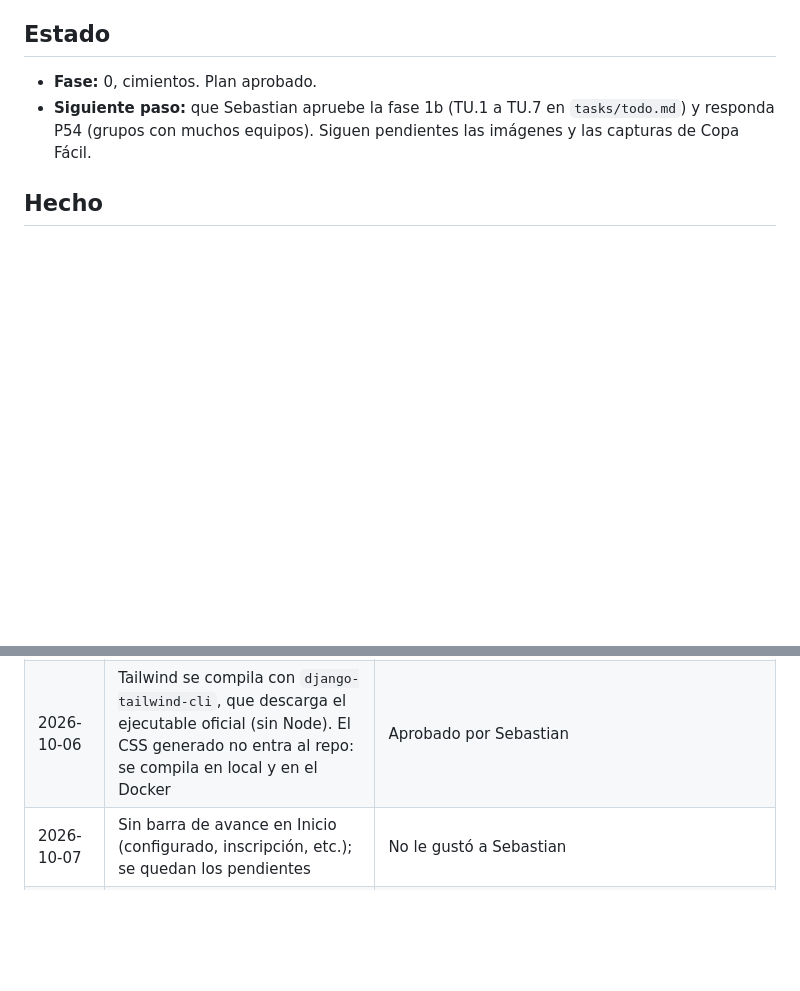
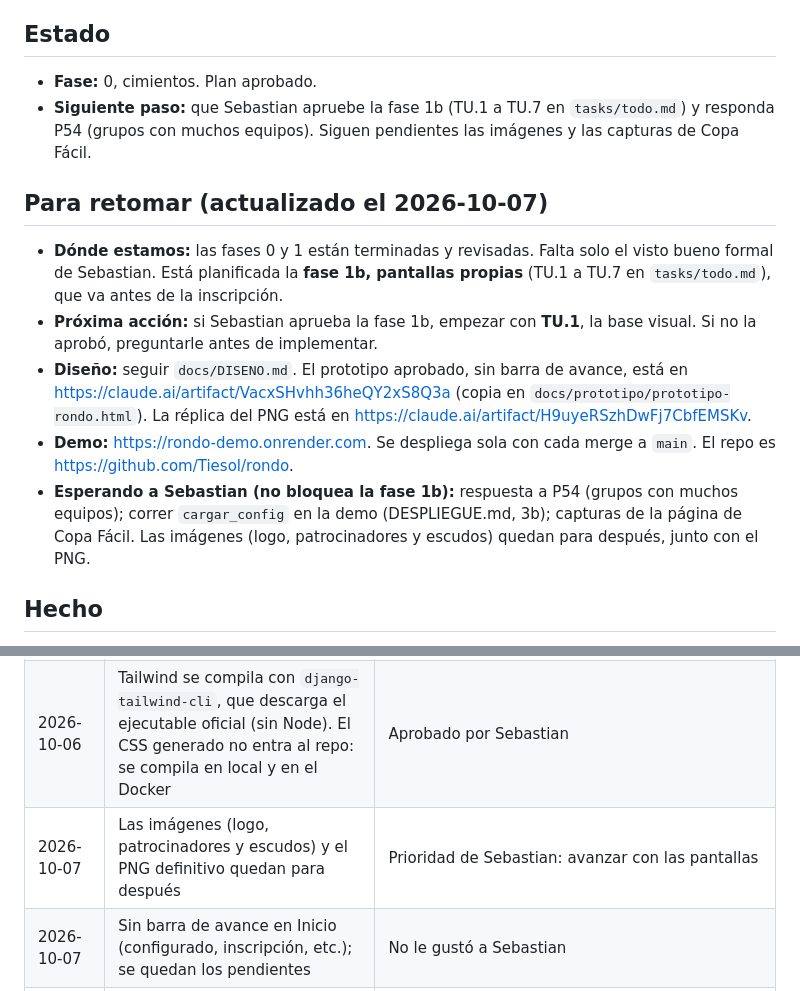
Before and after one commit to Tiesol/rondo, a Markdown page: docs/PROGRESO.md, 2 parts joined by grey strips. Drawn GitHub-style; blank space fills up the shorter version.

Commit message:
PROGRESO: sección para retomar en un chat nuevo; imágenes para después
Co-Authored-By: Claude Opus 5.5 <noreply@anthropic.com>

```diff
--- a/docs/PROGRESO.md
+++ b/docs/PROGRESO.md
@@ -6,6 +6,14 @@ Bitácora para retomar el trabajo si una sesión se corta. Las reglas del negoci
 
 - **Fase:** 0, cimientos. Plan aprobado.
 - **Siguiente paso:** que Sebastian apruebe la fase 1b (TU.1 a TU.7 en `tasks/todo.md`) y responda P54 (grupos con muchos equipos). Siguen pendientes las imágenes y las capturas de Copa Fácil.
+
+## Para retomar (actualizado el 2026-10-07)
+
+- **Dónde estamos:** las fases 0 y 1 están terminadas y revisadas. Falta solo el visto bueno formal de Sebastian. Está planificada la **fase 1b, pantallas propias** (TU.1 a TU.7 en `tasks/todo.md`), que va antes de la inscripción.
+- **Próxima acción:** si Sebastian aprueba la fase 1b, empezar con **TU.1**, la base visual. Si no la aprobó, preguntarle antes de implementar.
+- **Diseño:** seguir `docs/DISENO.md`. El prototipo aprobado, sin barra de avance, está en https://claude.ai/artifact/VacxSHvhh36heQY2xS8Q3a (copia en `docs/prototipo/prototipo-rondo.html`). La réplica del PNG está en https://claude.ai/artifact/H9uyeRSzhDwFj7CbfEMSKv.
+- **Demo:** https://rondo-demo.onrender.com. Se despliega sola con cada merge a `main`. El repo es https://github.com/Tiesol/rondo.
+- **Esperando a Sebastian (no bloquea la fase 1b):** respuesta a P54 (grupos con muchos equipos); correr `cargar_config` en la demo (DESPLIEGUE.md, 3b); capturas de la página de Copa Fácil. Las imágenes (logo, patrocinadores y escudos) quedan para después, junto con el PNG.
 
 ## Hecho
 
@@ -54,6 +62,7 @@ Bitácora para retomar el trabajo si una sesión se corta. Las reglas del negoci
 | 2026-10-06 | Sin crédito de prueba de Google Cloud. El tope de gasto aceptado es de unos 5 USD al mes | Sebastian ya usó Google Cloud. La capa gratuita vale igual para las cuentas pagas |
 | 2026-10-06 | Tailwind CSS v4 en lugar de Pico CSS | Que la interfaz se vea bien es una prioridad, y Tailwind da control total del diseño, incluido el que pase el organizador (P32). Se compila sin Node |
 | 2026-10-06 | Tailwind se compila con `django-tailwind-cli`, que descarga el ejecutable oficial (sin Node). El CSS generado no entra al repo: se compila en local y en el Docker | Aprobado por Sebastian |
+| 2026-10-07 | Las imágenes (logo, patrocinadores y escudos) y el PNG definitivo quedan para después | Prioridad de Sebastian: avanzar con las pantallas |
 | 2026-10-07 | Sin barra de avance en Inicio (configurado, inscripción, etc.); se quedan los pendientes | No le gustó a Sebastian |
 | 2026-10-07 | Antes de la inscripción va una fase de pantallas propias (1b) que reemplaza al admin | La interfaz es una prioridad, y la inscripción se construye sobre esas pantallas |
 | 2026-10-07 | La página pública entra en la demo, en una versión simple: partidos por día, posiciones y equipos, sin login y sin datos personales (P53) | Sebastian quiere que familias y clubes la vean como en Copa Fácil |
```
